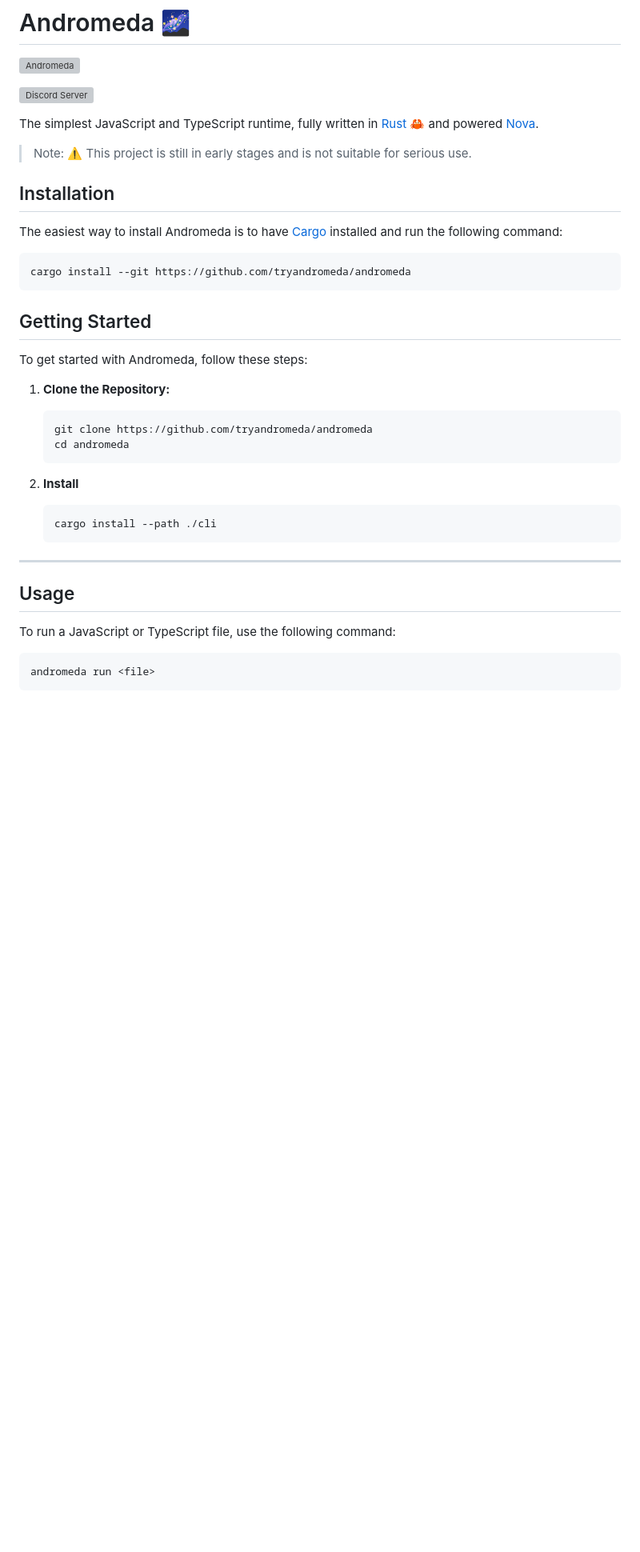
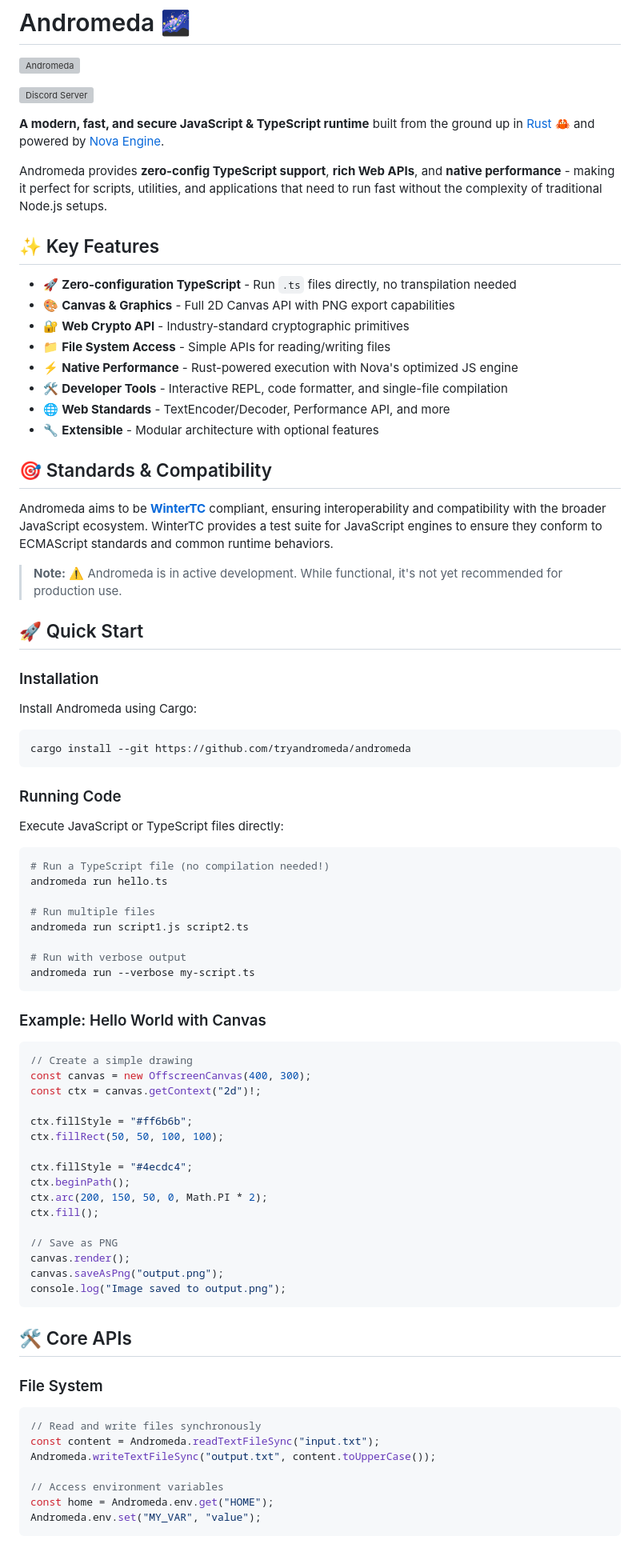
Before and after one commit to tryandromeda/andromeda, a Markdown page: README.md, the part around one of its changes. Shown at 80% size. Drawn GitHub-style; blank space fills up the shorter version; grey boxes are pictures that could not be loaded.

Commit message:
feat: better README

````diff
--- a/README.md
+++ b/README.md
@@ -4,45 +4,84 @@
 
 [![Discord Server](https://img.shields.io/discord/1264947585882259599.svg?logo=discord&style=flat-square)](https://discord.gg/tgjAnX2Ny3)
 
-The simplest JavaScript and TypeScript runtime, fully written in
-[Rust 🦀](https://www.rust-lang.org/) and powered [Nova](https://trynova.dev/).
+**A modern, fast, and secure JavaScript & TypeScript runtime** built from the ground up in [Rust 🦀](https://www.rust-lang.org/) and powered by [Nova Engine](https://trynova.dev/).
 
-> Note: ⚠️ This project is still in early stages and is not suitable for serious
-> use.
+Andromeda provides **zero-config TypeScript support**, **rich Web APIs**, and **native performance** - making it perfect for scripts, utilities, and applications that need to run fast without the complexity of traditional Node.js setups.
 
-## Installation
+## ✨ Key Features
 
-The easiest way to install Andromeda is to have
-[Cargo](https://doc.rust-lang.org/cargo/) installed and run the following
-command:
+- 🚀 **Zero-configuration TypeScript** - Run `.ts` files directly, no transpilation needed
+- 🎨 **Canvas & Graphics** - Full 2D Canvas API with PNG export capabilities
+- 🔐 **Web Crypto API** - Industry-standard cryptographic primitives
+- 📁 **File System Access** - Simple APIs for reading/writing files
+- ⚡ **Native Performance** - Rust-powered execution with Nova's optimized JS engine
+- 🛠️ **Developer Tools** - Interactive REPL, code formatter, and single-file compilation
+- 🌐 **Web Standards** - TextEncoder/Decoder, Performance API, and more
+- 🔧 **Extensible** - Modular architecture with optional features
+
+## 🎯 Standards & Compatibility
+
+Andromeda aims to be **[WinterTC](https://wintertc.org/)** compliant, ensuring interoperability and compatibility with the broader JavaScript ecosystem. WinterTC provides a test suite for JavaScript engines to ensure they conform to ECMAScript standards and common runtime behaviors.
+
+> **Note:** ⚠️ Andromeda is in active development. While functional, it's not yet recommended for production use.
+
+## 🚀 Quick Start
+
+### Installation
+
+Install Andromeda using Cargo:
 
 ```bash
 cargo install --git https://github.com/tryandromeda/andromeda
 ```
 
-## Getting Started
+### Running Code
 
-To get started with Andromeda, follow these steps:
-
-1. **Clone the Repository:**
-
-   ```bash
-   git clone https://github.com/tryandromeda/andromeda
-   cd andromeda
-   ```
-
-2. **Install**
-
-   ```bash
-   cargo install --path ./cli
-   ```
-
----
-
-## Usage
-
-To run a JavaScript or TypeScript file, use the following command:
+Execute JavaScript or TypeScript files directly:
 
 ```bash
-andromeda run <file>
+# Run a TypeScript file (no compilation needed!)
+andromeda run hello.ts
+
+# Run multiple files
+andromeda run script1.js script2.ts
+
+# Run with verbose output
+andromeda run --verbose my-script.ts
 ```
+
+### Example: Hello World with Canvas
+
+```typescript
+// Create a simple drawing
+const canvas = new OffscreenCanvas(400, 300);
+const ctx = canvas.getContext("2d")!;
+
+ctx.fillStyle = "#ff6b6b";
+ctx.fillRect(50, 50, 100, 100);
+
+ctx.fillStyle = "#4ecdc4";
+ctx.beginPath();
+ctx.arc(200, 150, 50, 0, Math.PI * 2);
+ctx.fill();
+
+// Save as PNG
+canvas.render();
+canvas.saveAsPng("output.png");
+console.log("Image saved to output.png");
+```
+
+## 🛠️ Core APIs
+
+### File System
+
+```typescript
+// Read and write files synchronously
+const content = Andromeda.readTextFileSync("input.txt");
+Andromeda.writeTextFileSync("output.txt", content.toUpperCase());
+
+// Access environment variables
+const home = Andromeda.env.get("HOME");
+Andromeda.env.set("MY_VAR", "value");
+```
+
````
Also changed, not shown: other parts of README.md (+102 -51 lines).
